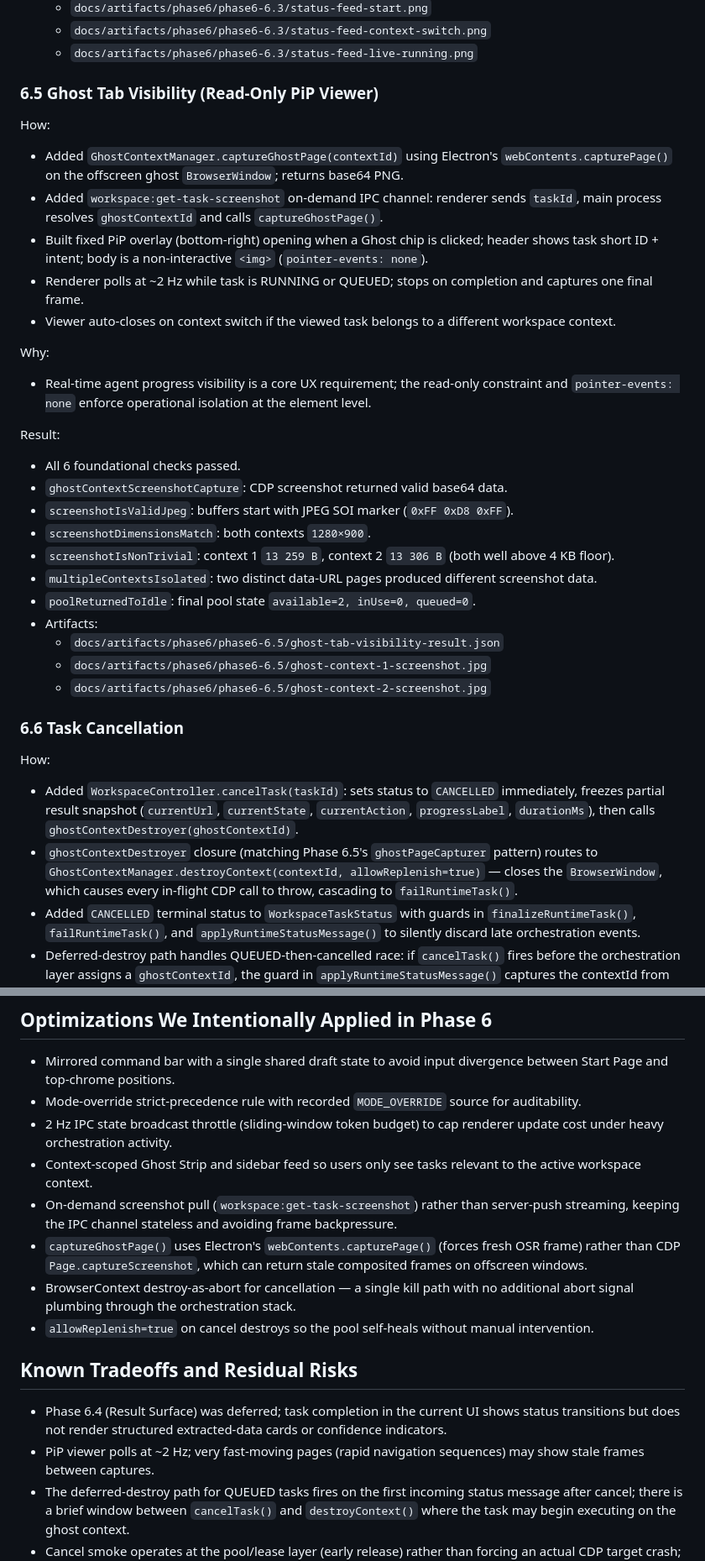
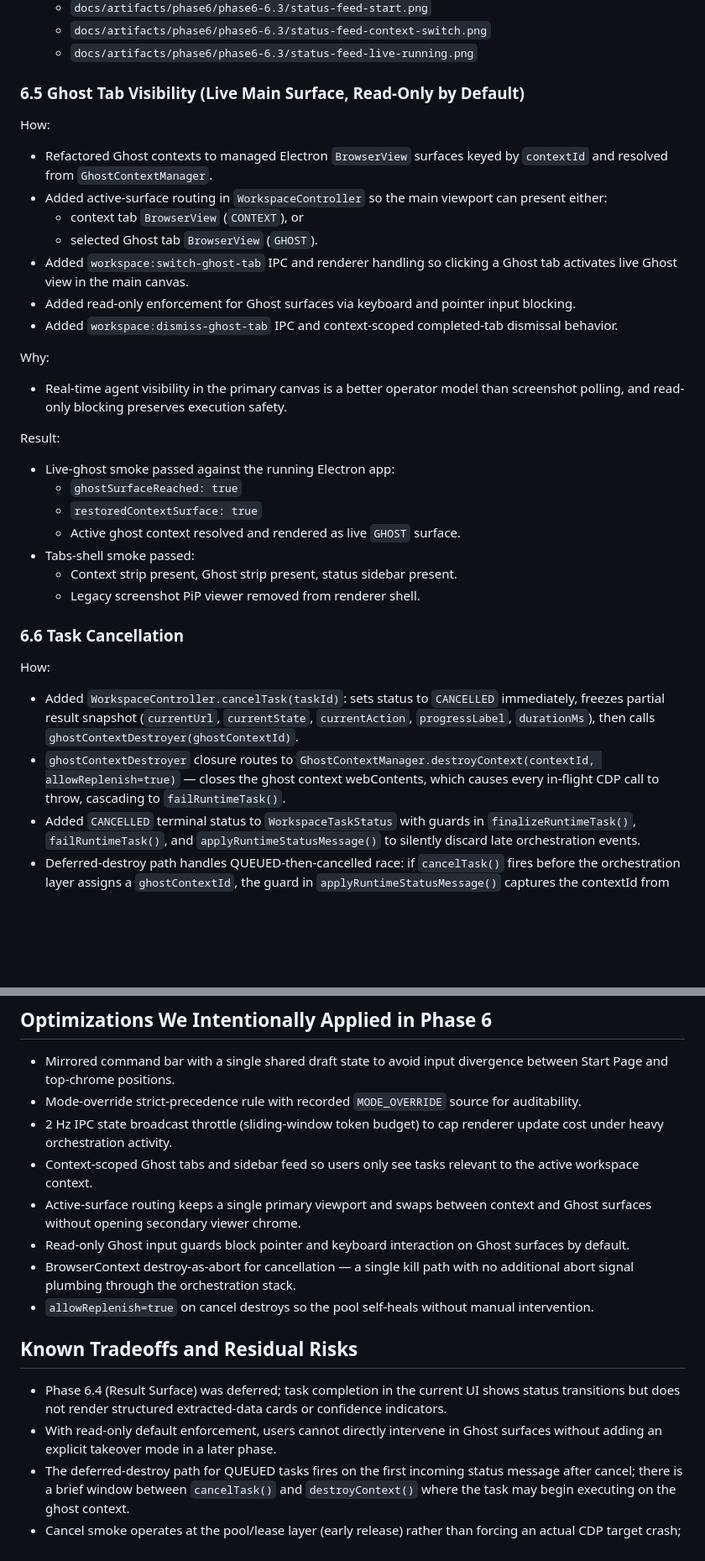
Before and after one commit to lmarte17/athna, a Markdown page: docs/writeup/phase6-workspace-ux-reference.md, 2 parts joined by grey strips. Shown at 84% size. Drawn GitHub-style; blank space fills up the shorter version.

```diff
--- a/docs/writeup/phase6-workspace-ux-reference.md
+++ b/docs/writeup/phase6-workspace-ux-reference.md
@@ -121,38 +124,36 @@ Result:
   - `docs/artifacts/phase6/phase6-6.3/status-feed-context-switch.png`
   - `docs/artifacts/phase6/phase6-6.3/status-feed-live-running.png`
 
-### 6.5 Ghost Tab Visibility (Read-Only PiP Viewer)
+### 6.5 Ghost Tab Visibility (Live Main Surface, Read-Only by Default)
 How:
 
-- Added `GhostContextManager.captureGhostPage(contextId)` using Electron's `webContents.capturePage()` on the offscreen ghost `BrowserWindow`; returns base64 PNG.
-- Added `workspace:get-task-screenshot` on-demand IPC channel: renderer sends `taskId`, main process resolves `ghostContextId` and calls `captureGhostPage()`.
-- Built fixed PiP overlay (bottom-right) opening when a Ghost chip is clicked; header shows task short ID + intent; body is a non-interactive `<img>` (`pointer-events: none`).
-- Renderer polls at ~2 Hz while task is RUNNING or QUEUED; stops on completion and captures one final frame.
-- Viewer auto-closes on context switch if the viewed task belongs to a different workspace context.
+- Refactored Ghost contexts to managed Electron `BrowserView` surfaces keyed by `contextId` and resolved from `GhostContextManager`.
+- Added active-surface routing in `WorkspaceController` so the main viewport can present either:
+  - context tab `BrowserView` (`CONTEXT`), or
+  - selected Ghost tab `BrowserView` (`GHOST`).
+- Added `workspace:switch-ghost-tab` IPC and renderer handling so clicking a Ghost tab activates live Ghost view in the main canvas.
+- Added read-only enforcement for Ghost surfaces via keyboard and pointer input blocking.
+- Added `workspace:dismiss-ghost-tab` IPC and context-scoped completed-tab dismissal behavior.
 
 Why:
 
-- Real-time agent progress visibility is a core UX requirement; the read-only constraint and `pointer-events: none` enforce operational isolation at the element level.
+- Real-time agent visibility in the primary canvas is a better operator model than screenshot polling, and read-only blocking preserves execution safety.
 
 Result:
 
-- All 6 foundational checks passed.
-- `ghostContextScreenshotCapture`: CDP screenshot returned valid base64 data.
-- `screenshotIsValidJpeg`: buffers start with JPEG SOI marker (`0xFF 0xD8 0xFF`).
-- `screenshotDimensionsMatch`: both contexts `1280×900`.
-- `screenshotIsNonTrivial`: context 1 `13 259 B`, context 2 `13 306 B` (both well above 4 KB floor).
-- `multipleContextsIsolated`: two distinct data-URL pages produced different screenshot data.
-- `poolReturnedToIdle`: final pool state `available=2, inUse=0, queued=0`.
-- Artifacts:
-  - `docs/artifacts/phase6/phase6-6.5/ghost-tab-visibility-result.json`
-  - `docs/artifacts/phase6/phase6-6.5/ghost-context-1-screenshot.jpg`
-  - `docs/artifacts/phase6/phase6-6.5/ghost-context-2-screenshot.jpg`
+- Live-ghost smoke passed against the running Electron app:
+  - `ghostSurfaceReached: true`
+  - `restoredContextSurface: true`
+  - Active ghost context resolved and rendered as live `GHOST` surface.
+- Tabs-shell smoke passed:
+  - Context strip present, Ghost strip present, status sidebar present.
+  - Legacy screenshot PiP viewer removed from renderer shell.
 
 ### 6.6 Task Cancellation
 How:
 
 - Added `WorkspaceController.cancelTask(taskId)`: sets status to `CANCELLED` immediately, freezes partial result snapshot (`currentUrl`, `currentState`, `currentAction`, `progressLabel`, `durationMs`), then calls `ghostContextDestroyer(ghostContextId)`.
-- `ghostContextDestroyer` closure (matching Phase 6.5's `ghostPageCapturer` pattern) routes to `GhostContextManager.destroyContext(contextId, allowReplenish=true)` — closes the `BrowserWindow`, which causes every in-flight CDP call to throw, cascading to `failRuntimeTask()`.
+- `ghostContextDestroyer` closure routes to `GhostContextManager.destroyContext(contextId, allowReplenish=true)` — closes the ghost context webContents, which causes every in-flight CDP call to throw, cascading to `failRuntimeTask()`.
 - Added `CANCELLED` terminal status to `WorkspaceTaskStatus` with guards in `finalizeRuntimeTask()`, `failRuntimeTask()`, and `applyRuntimeStatusMessage()` to silently discard late orchestration events.
 - Deferred-destroy path handles QUEUED-then-cancelled race: if `cancelTask()` fires before the orchestration layer assigns a `ghostContextId`, the guard in `applyRuntimeStatusMessage()` captures the contextId from the first arriving status message and calls `destroyContext()` immediately.
 - Added `workspace:cancel-task` IPC channel; added `×` cancel buttons on every QUEUED/RUNNING ghost chip and "Cancel" buttons on every QUEUED/RUNNING status feed item (both use `stopPropagation` to avoid triggering chip selection or viewer open).
@@ -179,15 +180,15 @@ Result:
 - Mirrored command bar with a single shared draft state to avoid input divergence between Start Page and top-chrome positions.
 - Mode-override strict-precedence rule with recorded `MODE_OVERRIDE` source for auditability.
 - 2 Hz IPC state broadcast throttle (sliding-window token budget) to cap renderer update cost under heavy orchestration activity.
-- Context-scoped Ghost Strip and sidebar feed so users only see tasks relevant to the active workspace context.
-- On-demand screenshot pull (`workspace:get-task-screenshot`) rather than server-push streaming, keeping the IPC channel stateless and avoiding frame backpressure.
-- `captureGhostPage()` uses Electron's `webContents.capturePage()` (forces fresh OSR frame) rather than CDP `Page.captureScreenshot`, which can return stale composited frames on offscreen windows.
+- Context-scoped Ghost tabs and sidebar feed so users only see tasks relevant to the active workspace context.
+- Active-surface routing keeps a single primary viewport and swaps between context and Ghost surfaces without opening secondary viewer chrome.
+- Read-only Ghost input guards block pointer and keyboard interaction on Ghost surfaces by default.
 - BrowserContext destroy-as-abort for cancellation — a single kill path with no additional abort signal plumbing through the orchestration stack.
 - `allowReplenish=true` on cancel destroys so the pool self-heals without manual intervention.
 
 ## Known Tradeoffs and Residual Risks
 - Phase 6.4 (Result Surface) was deferred; task completion in the current UI shows status transitions but does not render structured extracted-data cards or confidence indicators.
-- PiP viewer polls at ~2 Hz; very fast-moving pages (rapid navigation sequences) may show stale frames between captures.
+- With read-only default enforcement, users cannot directly intervene in Ghost surfaces without adding an explicit takeover mode in a later phase.
 - The deferred-destroy path for QUEUED tasks fires on the first incoming status message after cancel; there is a brief window between `cancelTask()` and `destroyContext()` where the task may begin executing on the ghost context.
 - Cancel smoke operates at the pool/lease layer (early release) rather than forcing an actual CDP target crash; full crash-path cancellation is covered by the live app manual validation steps.
 - GENERATE tasks (`MAKER_GENERATE` route) reach `QUEUED` status but cannot progress to RUNNING until Phase 7 implements the Maker Engine; submitting them will produce a `failRuntimeTask` outcome via an unimplemented route error.
```
Also changed, not shown: other parts of docs/writeup/phase6-workspace-ux-reference.md (+16 -11 lines), docs/build/phase-6.md (+15 -8 lines).
